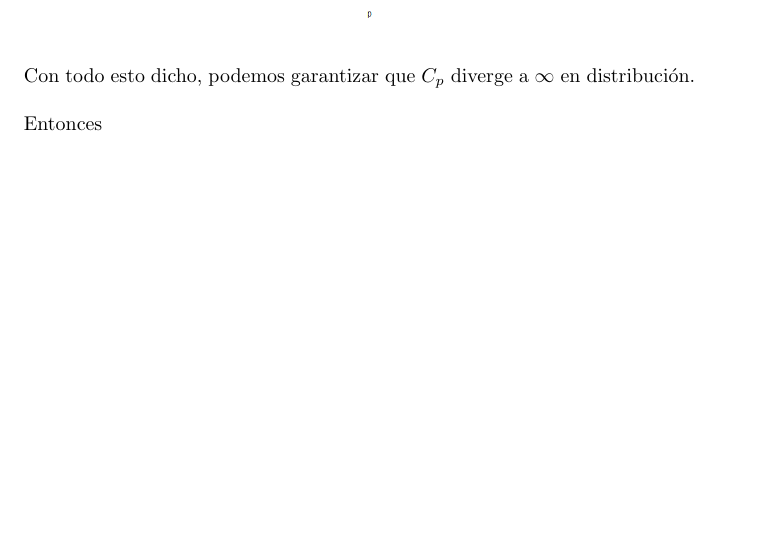
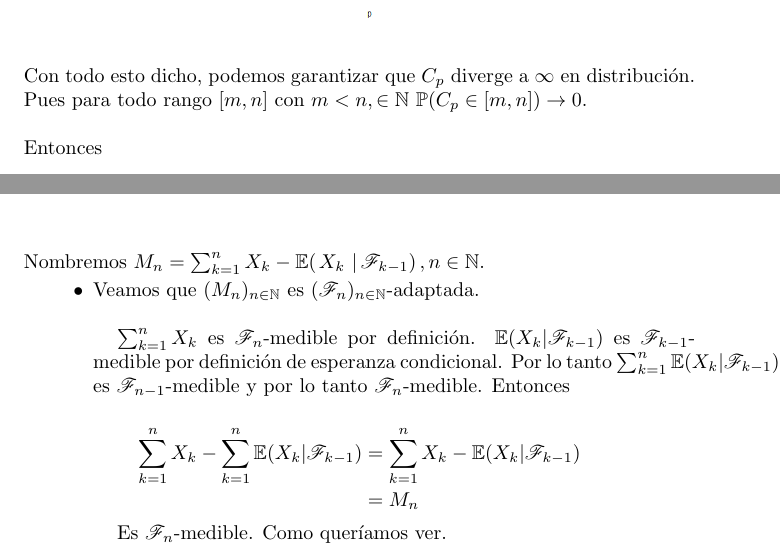
Before and after one commit to bloodyvesp/stocasticprocesses, a LaTeX problem sheet (tareas.tex, which reads tarea2/problema2_1/inciso2_1_4.tex, tarea2/problema2_3/inciso2_3_1.tex): part of page 48 of 62 before the commit and two parts of pages 48 and 53 of 62 after it, the two joined at a grey line, cut so that both start at the same text, the shorter picture padded with empty space. Compiled offline with pdfLaTeX.

Commit message:
Demostrando primera parte de tres del problema 3 de la tarea 2.

```diff
--- a/tarea2/problema2_1/inciso2_1_4.tex
+++ b/tarea2/problema2_1/inciso2_1_4.tex
@@ -47,7 +47,8 @@ distintos valores de $n$).\par\null
     \includegraphics[width=6cm]{tarea2/problema2_1/graficas_inciso2_1_4/probabilidadDeQueC_pSupere100.png}
 \end{center}\par\null
 
-Con todo esto dicho, podemos garantizar que $C_p$ diverge a $\infty$ en distribución.\par\null
+Con todo esto dicho, podemos garantizar que $C_p$ diverge a $\infty$ en distribución. Pues para todo rango $[m, n]$ con $m<n,\in \N$
+$\mw(C_p \in [m, n]) \rightarrow 0$. \par\null
 
 Entonces
 \begin{align}
--- a/tarea2/problema2_3/inciso2_3_1.tex
+++ b/tarea2/problema2_3/inciso2_3_1.tex
@@ -5,3 +5,23 @@
     \end{align}
     es una $\paren{\F_n}$-martingala.
 }
+
+\afterstatement\par\null
+
+Nombremos $M_n = \sum_{k=1}^n X_k-\espc{X_k}{\F_{k-1}}, n \in \N$.
+
+\begin{itemize}
+	\item
+        Veamos que $(M_n)_{n \in \N}$ es $(\F_n)_{n \in \N}$-adaptada.\par\null
+
+        $\sum_{k = 1}^n X_k$ es $\F_n$-medible por definición. $\E(X_k | \F_{k-1})$ es $\F_{k-1}$-medible por definición
+        de esperanza condicional. Por lo tanto $\sum_{k = 1}^n \E(X_k | \F_{k-1})$ es $\F_{n-1}$-medible y por lo tanto
+        $\F_n$-medible. Entonces
+
+        \begin{align}
+            \sum_{k = 1}^n X_k - \sum_{k = 1}^n \E(X_k | \F_{k-1}) &=  \sum_{k = 1}^n X_k - \E(X_k | \F_{k-1})    \\
+                                                                    &=  M_n
+        \end{align}
+
+        Es $\F_n$-medible. Como queríamos ver.
+\end{itemize}
```
Also changed, not shown: tarea2/problema2_2/problema2_2.tex (+1 -1 lines).
